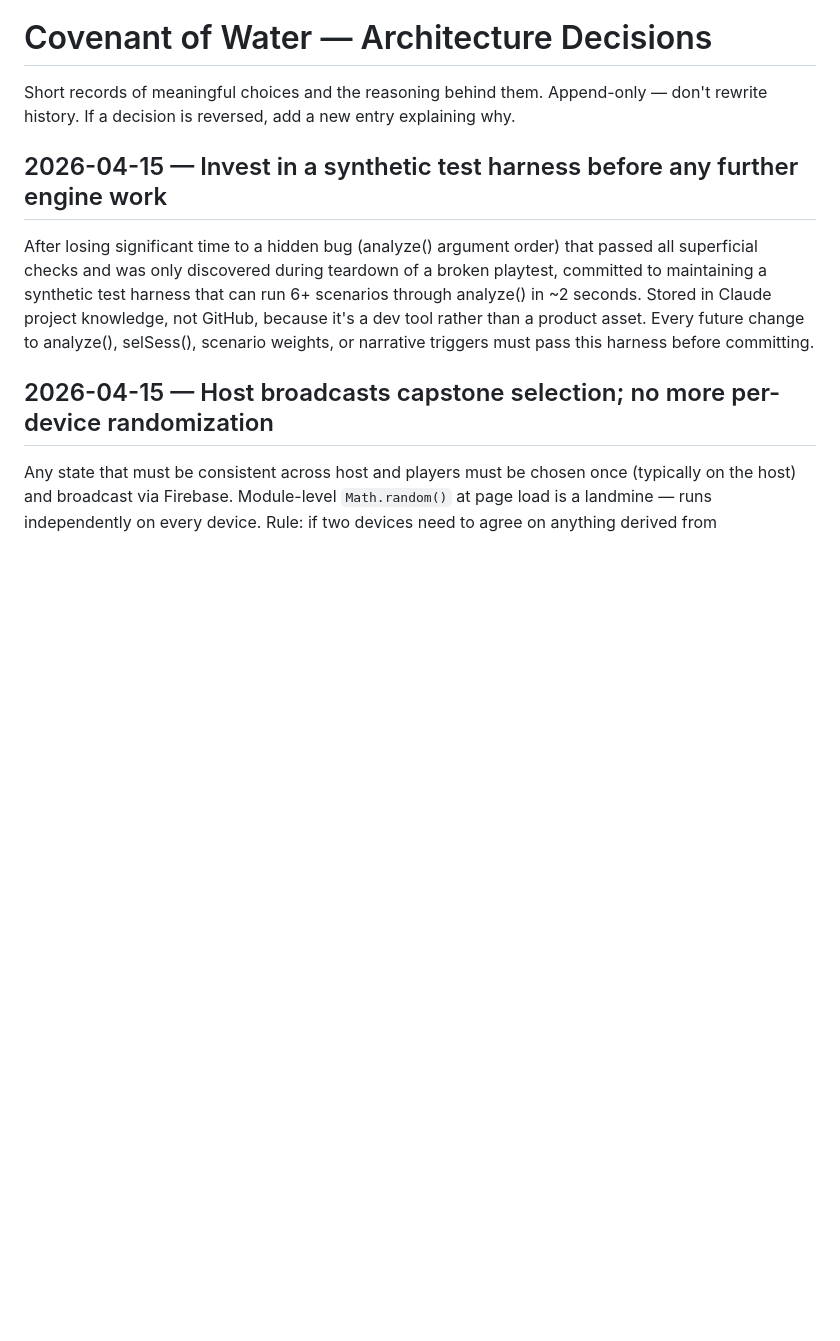
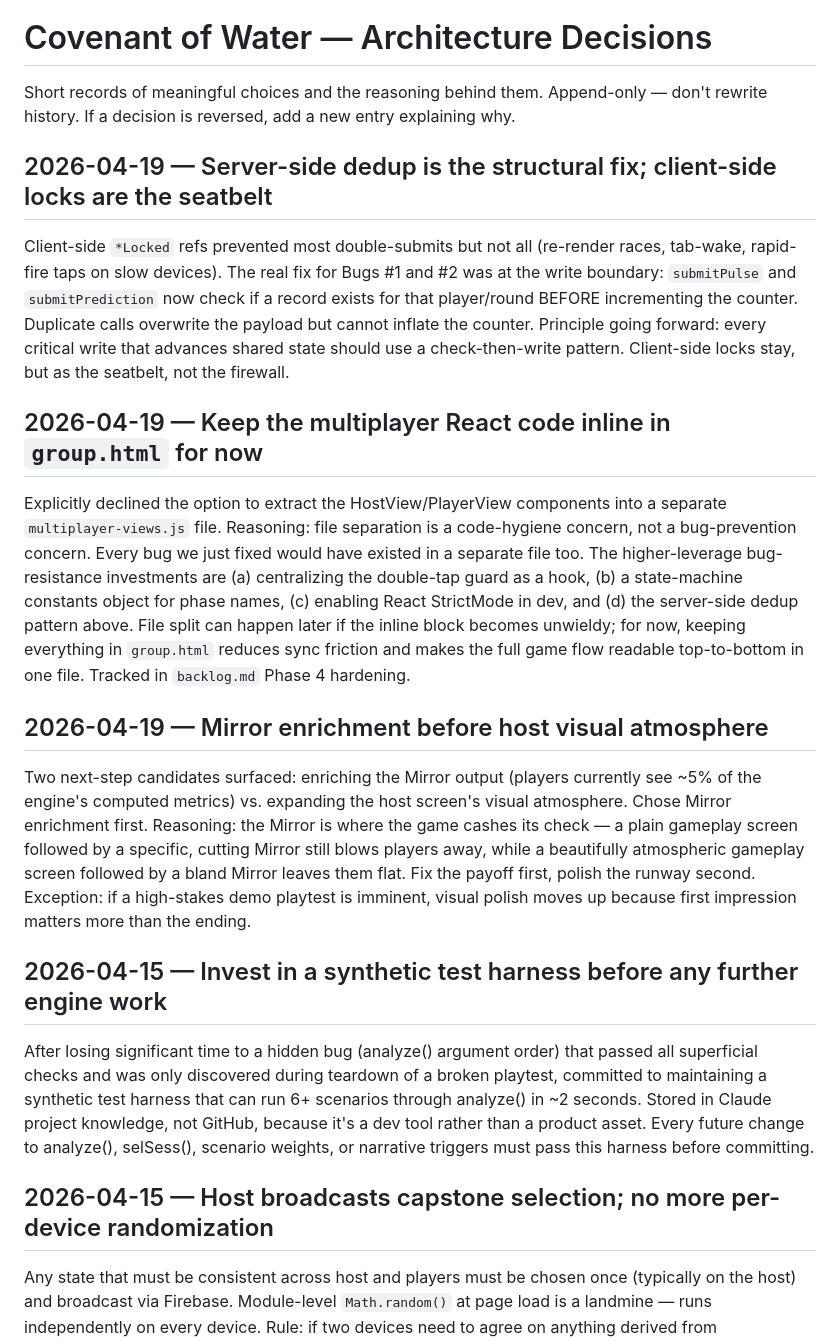
Before and after one commit to Ian-Mclachlan/the-covenant-of-water, a Markdown page: decisions.md, the part around the change. GitHub-like rendering; blank space fills up the shorter version.

Commit message:
Add architectural decisions for game development

```diff
--- a/decisions.md
+++ b/decisions.md
@@ -1,6 +1,15 @@
 # Covenant of Water — Architecture Decisions
 
 Short records of meaningful choices and the reasoning behind them. Append-only — don't rewrite history. If a decision is reversed, add a new entry explaining why.
+
+## 2026-04-19 — Server-side dedup is the structural fix; client-side locks are the seatbelt
+Client-side `*Locked` refs prevented most double-submits but not all (re-render races, tab-wake, rapid-fire taps on slow devices). The real fix for Bugs #1 and #2 was at the write boundary: `submitPulse` and `submitPrediction` now check if a record exists for that player/round BEFORE incrementing the counter. Duplicate calls overwrite the payload but cannot inflate the counter. Principle going forward: every critical write that advances shared state should use a check-then-write pattern. Client-side locks stay, but as the seatbelt, not the firewall.
+
+## 2026-04-19 — Keep the multiplayer React code inline in `group.html` for now
+Explicitly declined the option to extract the HostView/PlayerView components into a separate `multiplayer-views.js` file. Reasoning: file separation is a code-hygiene concern, not a bug-prevention concern. Every bug we just fixed would have existed in a separate file too. The higher-leverage bug-resistance investments are (a) centralizing the double-tap guard as a hook, (b) a state-machine constants object for phase names, (c) enabling React StrictMode in dev, and (d) the server-side dedup pattern above. File split can happen later if the inline block becomes unwieldy; for now, keeping everything in `group.html` reduces sync friction and makes the full game flow readable top-to-bottom in one file. Tracked in `backlog.md` Phase 4 hardening.
+
+## 2026-04-19 — Mirror enrichment before host visual atmosphere
+Two next-step candidates surfaced: enriching the Mirror output (players currently see ~5% of the engine's computed metrics) vs. expanding the host screen's visual atmosphere. Chose Mirror enrichment first. Reasoning: the Mirror is where the game cashes its check — a plain gameplay screen followed by a specific, cutting Mirror still blows players away, while a beautifully atmospheric gameplay screen followed by a bland Mirror leaves them flat. Fix the payoff first, polish the runway second. Exception: if a high-stakes demo playtest is imminent, visual polish moves up because first impression matters more than the ending.
 
 ## 2026-04-15 — Invest in a synthetic test harness before any further engine work
 After losing significant time to a hidden bug (analyze() argument order) that passed all superficial checks and was only discovered during teardown of a broken playtest, committed to maintaining a synthetic test harness that can run 6+ scenarios through analyze() in ~2 seconds. Stored in Claude project knowledge, not GitHub, because it's a dev tool rather than a product asset. Every future change to analyze(), selSess(), scenario weights, or narrative triggers must pass this harness before committing.
```
